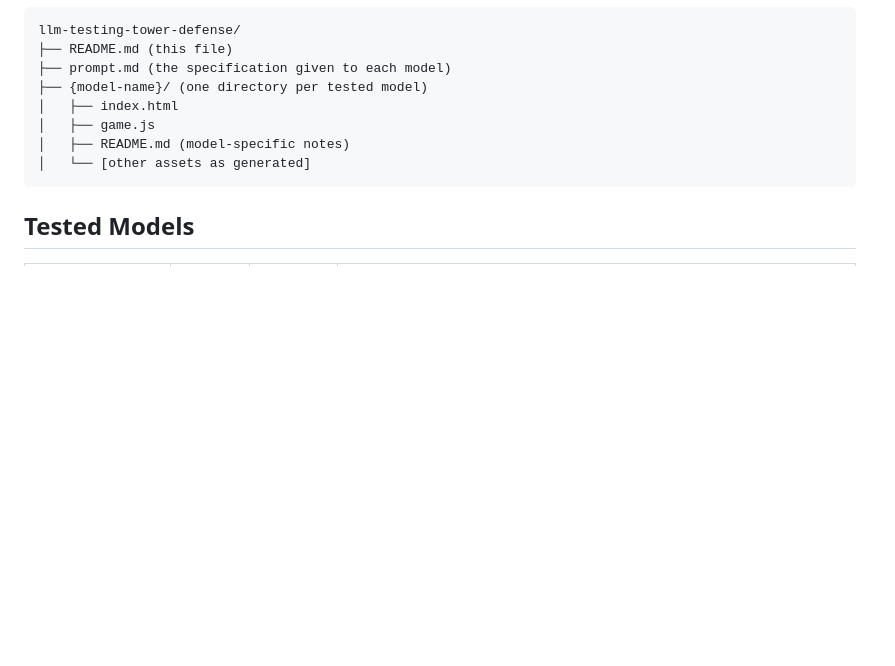
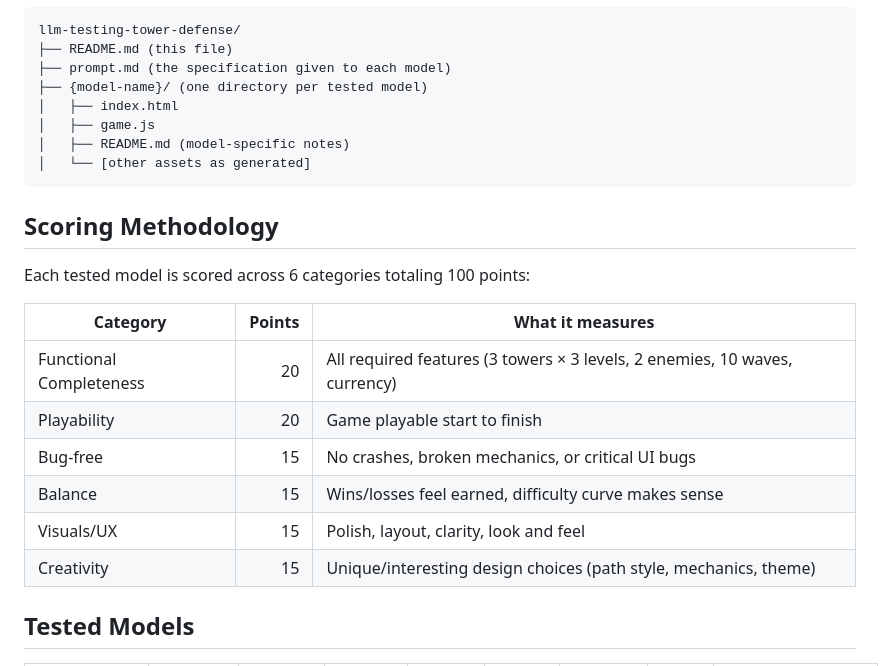
Before and after one commit to crazydart/llm-testing-tower-defense, a Markdown page: README.md, the part around one of its changes. Drawn GitHub-style; blank space fills up the shorter version.

````diff
--- a/README.md
+++ b/README.md
@@ -31,5 +31,18 @@ llm-testing-tower-defense/
 │   └── [other assets as generated]
 ```
 
+## Scoring Methodology
+
+Each tested model is scored across 6 categories totaling 100 points:
+
+| Category | Points | What it measures |
+|----------|-------:|------------------|
+| Functional Completeness | 20 | All required features (3 towers × 3 levels, 2 enemies, 10 waves, currency) |
+| Playability | 20 | Game playable start to finish |
+| Bug-free | 15 | No crashes, broken mechanics, or critical UI bugs |
+| Balance | 15 | Wins/losses feel earned, difficulty curve makes sense |
+| Visuals/UX | 15 | Polish, layout, clarity, look and feel |
+| Creativity | 15 | Unique/interesting design choices (path style, mechanics, theme) |
+
 ## Tested Models
 
````
Also changed, not shown: other parts of README.md (+18 -18 lines).
